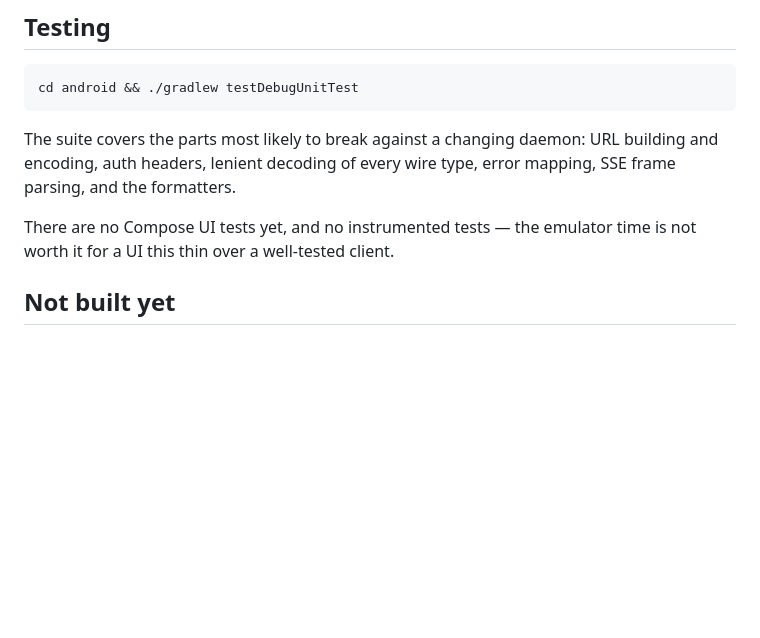
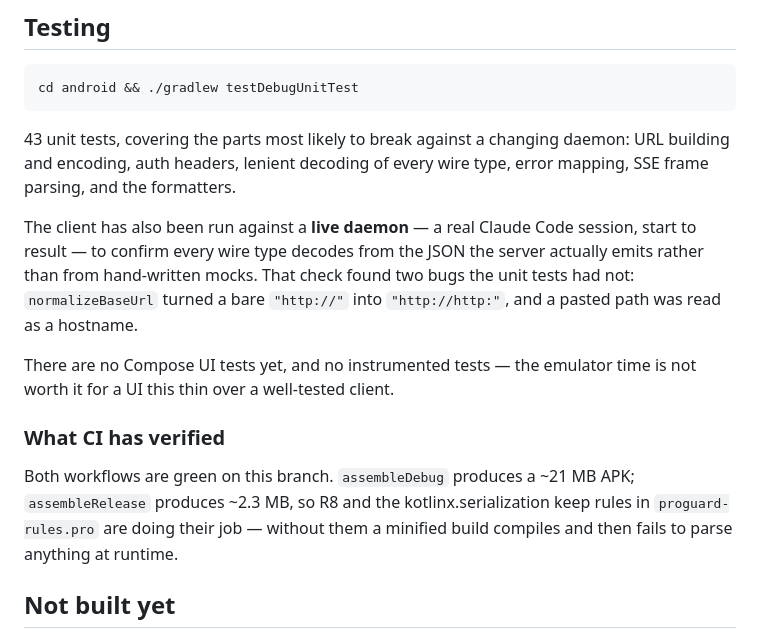
Before and after one commit to IllyaMoore/HomeSpace, a Markdown page: docs/android.md, the part around the change. Rendered like a GitHub page; blank space fills up the shorter version.

Commit message:
Record what CI has verified for the Android build
Both workflows are green: assembleDebug produces a ~21 MB APK and
assembleRelease ~2.3 MB, which confirms R8 and the kotlinx.serialization
keep rules are working — without those a minified build compiles and then
fails to parse anything at runtime, which is not a failure any test here
would have caught.

````diff
--- a/docs/android.md
+++ b/docs/android.md
@@ -134,12 +134,25 @@ certificate works. See [security.md](security.md).
 cd android && ./gradlew testDebugUnitTest
 ```
 
-The suite covers the parts most likely to break against a changing daemon: URL
-building and encoding, auth headers, lenient decoding of every wire type, error
-mapping, SSE frame parsing, and the formatters.
+43 unit tests, covering the parts most likely to break against a changing
+daemon: URL building and encoding, auth headers, lenient decoding of every wire
+type, error mapping, SSE frame parsing, and the formatters.
+
+The client has also been run against a **live daemon** — a real Claude Code
+session, start to result — to confirm every wire type decodes from the JSON the
+server actually emits rather than from hand-written mocks. That check found two
+bugs the unit tests had not: `normalizeBaseUrl` turned a bare `"http://"` into
+`"http://http:"`, and a pasted path was read as a hostname.
 
 There are no Compose UI tests yet, and no instrumented tests — the emulator time
 is not worth it for a UI this thin over a well-tested client.
+
+### What CI has verified
+
+Both workflows are green on this branch. `assembleDebug` produces a ~21 MB APK;
+`assembleRelease` produces ~2.3 MB, so R8 and the kotlinx.serialization keep
+rules in `proguard-rules.pro` are doing their job — without them a minified
+build compiles and then fails to parse anything at runtime.
 
 ## Not built yet
 
````
